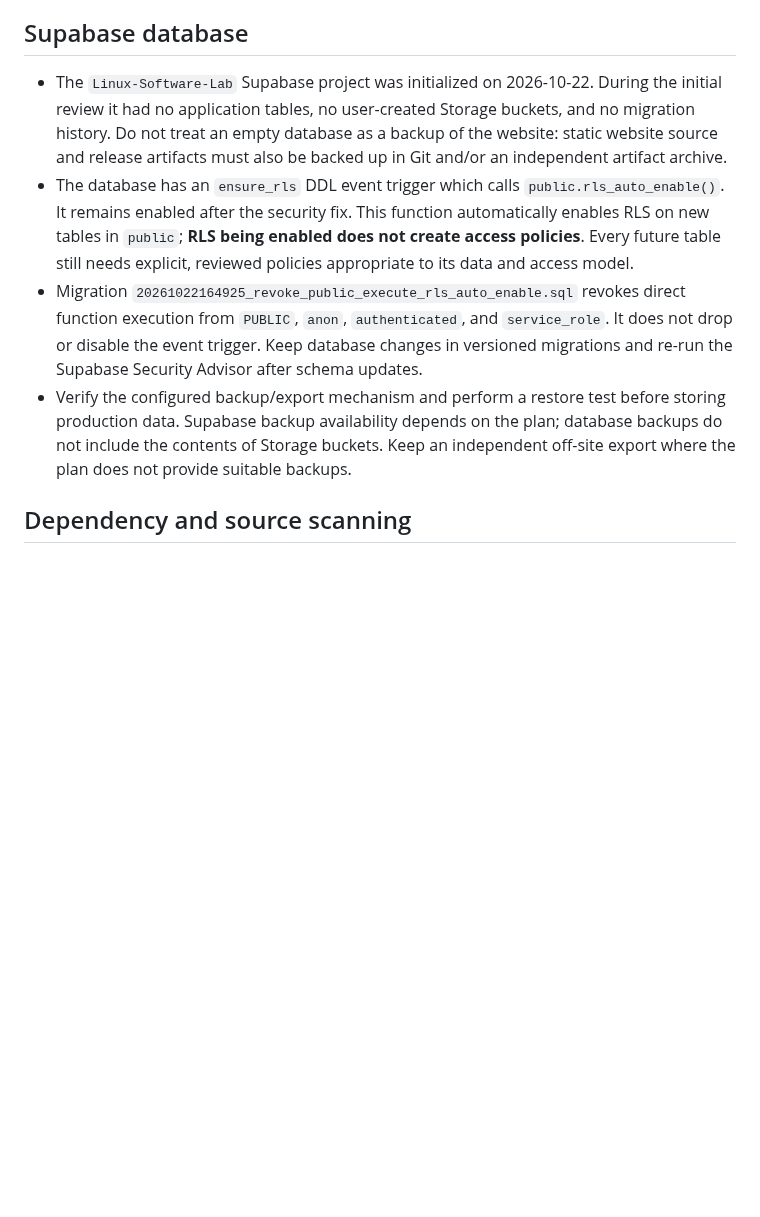
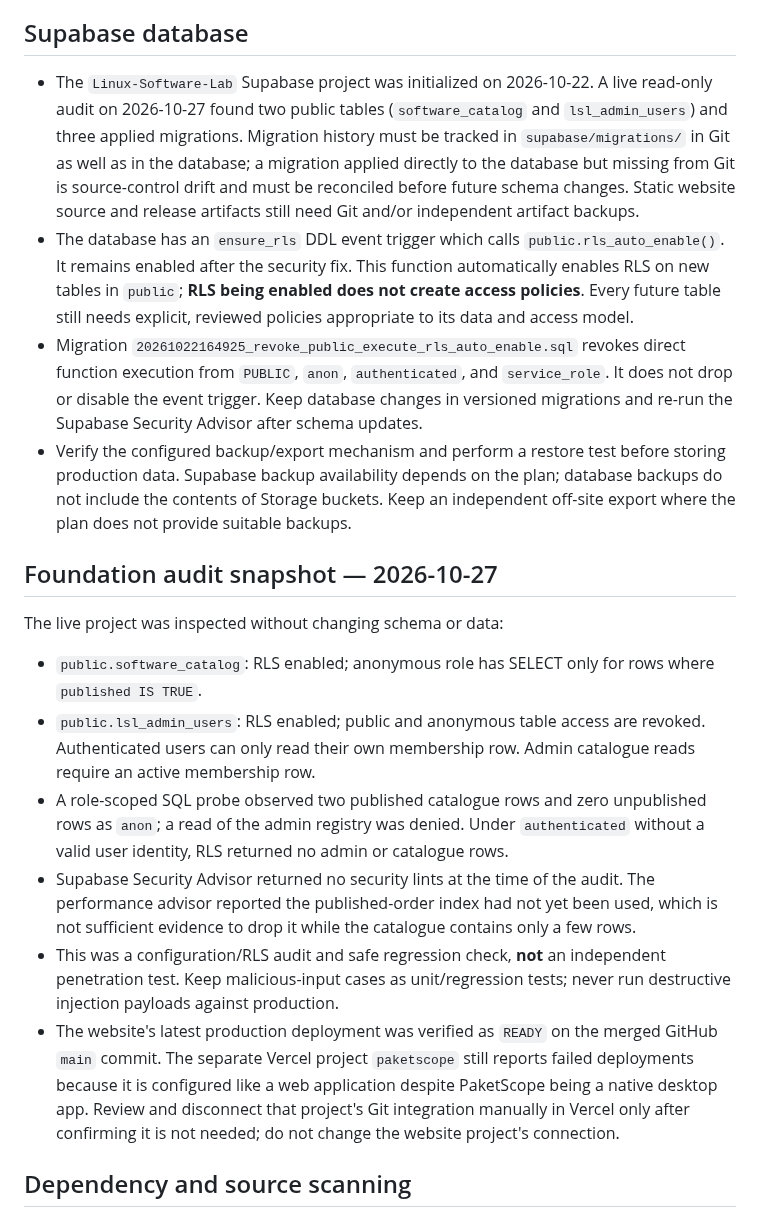
Before and after one commit to M-TamDre07/Linux-Software-Lab, a Markdown page: docs/SECURITY_MAINTENANCE.md, the part around the change. Drawn GitHub-style; blank space fills up the shorter version.

Commit message:
Refresh security maintenance baseline with live integration audit

```diff
--- a/docs/SECURITY_MAINTENANCE.md
+++ b/docs/SECURITY_MAINTENANCE.md
@@ -17,10 +17,21 @@ This is an operational checklist, not a claim that the project has passed an ind
 
 ## Supabase database
 
-- The `Linux-Software-Lab` Supabase project was initialized on 2026-10-22. During the initial review it had no application tables, no user-created Storage buckets, and no migration history. Do not treat an empty database as a backup of the website: static website source and release artifacts must also be backed up in Git and/or an independent artifact archive.
+- The `Linux-Software-Lab` Supabase project was initialized on 2026-10-22. A live read-only audit on 2026-10-27 found two public tables (`software_catalog` and `lsl_admin_users`) and three applied migrations. Migration history must be tracked in `supabase/migrations/` in Git as well as in the database; a migration applied directly to the database but missing from Git is source-control drift and must be reconciled before future schema changes. Static website source and release artifacts still need Git and/or independent artifact backups.
 - The database has an `ensure_rls` DDL event trigger which calls `public.rls_auto_enable()`. It remains enabled after the security fix. This function automatically enables RLS on new tables in `public`; **RLS being enabled does not create access policies**. Every future table still needs explicit, reviewed policies appropriate to its data and access model.
 - Migration `20261022164925_revoke_public_execute_rls_auto_enable.sql` revokes direct function execution from `PUBLIC`, `anon`, `authenticated`, and `service_role`. It does not drop or disable the event trigger. Keep database changes in versioned migrations and re-run the Supabase Security Advisor after schema updates.
 - Verify the configured backup/export mechanism and perform a restore test before storing production data. Supabase backup availability depends on the plan; database backups do not include the contents of Storage buckets. Keep an independent off-site export where the plan does not provide suitable backups.
+
+## Foundation audit snapshot — 2026-10-27
+
+The live project was inspected without changing schema or data:
+
+- `public.software_catalog`: RLS enabled; anonymous role has SELECT only for rows where `published IS TRUE`.
+- `public.lsl_admin_users`: RLS enabled; public and anonymous table access are revoked. Authenticated users can only read their own membership row. Admin catalogue reads require an active membership row.
+- A role-scoped SQL probe observed two published catalogue rows and zero unpublished rows as `anon`; a read of the admin registry was denied. Under `authenticated` without a valid user identity, RLS returned no admin or catalogue rows.
+- Supabase Security Advisor returned no security lints at the time of the audit. The performance advisor reported the published-order index had not yet been used, which is not sufficient evidence to drop it while the catalogue contains only a few rows.
+- This was a configuration/RLS audit and safe regression check, **not** an independent penetration test. Keep malicious-input cases as unit/regression tests; never run destructive injection payloads against production.
+- The website's latest production deployment was verified as `READY` on the merged GitHub `main` commit. The separate Vercel project `paketscope` still reports failed deployments because it is configured like a web application despite PaketScope being a native desktop app. Review and disconnect that project's Git integration manually in Vercel only after confirming it is not needed; do not change the website project's connection.
 
 ## Dependency and source scanning
 
```
